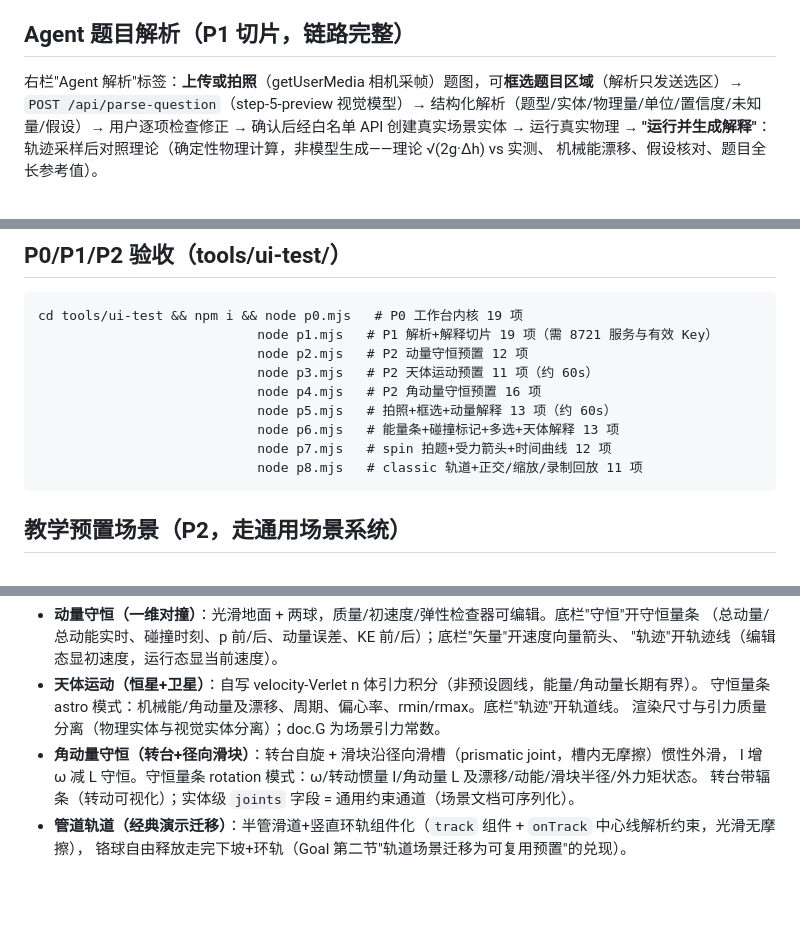
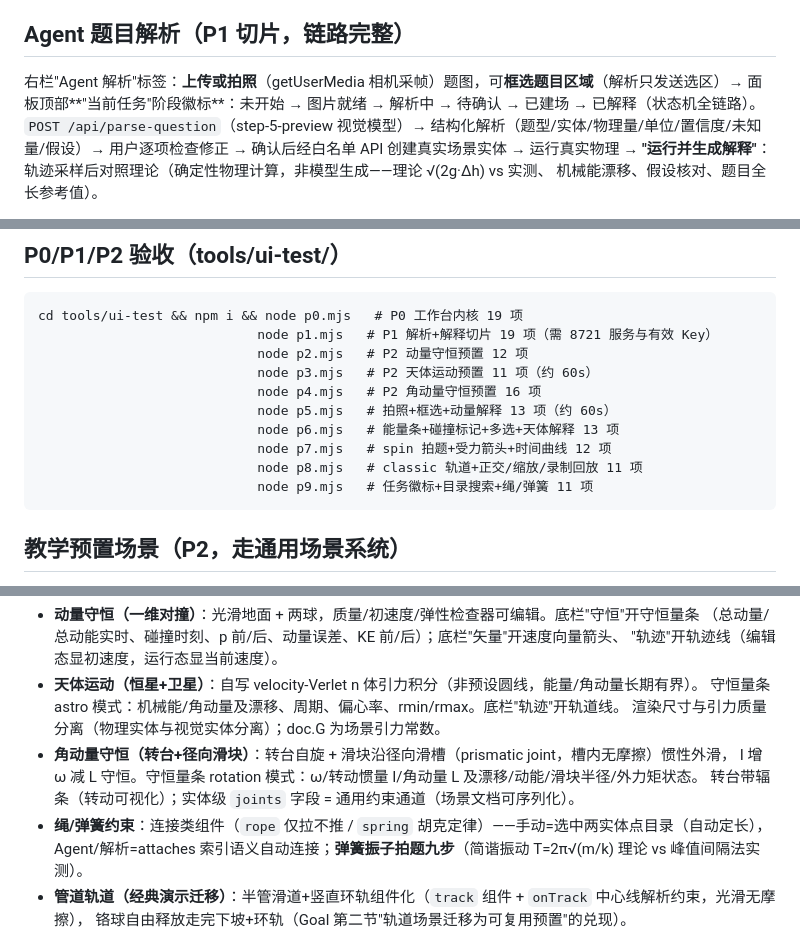
Before and after one commit to 3gediana/mechanica-lab, a Markdown page: README.md, 3 parts joined by grey strips. Drawn GitHub-style; blank space fills up the shorter version.

Commit message:
文档：LEDGER Round 11 台账 + README 绳/弹簧章节

````diff
--- a/README.md
+++ b/README.md
@@ -32,6 +32,7 @@ python tools/serve.py            # 或 python -m http.server 8721
 ## Agent 题目解析（P1 切片，链路完整）
 
 右栏"Agent 解析"标签：**上传或拍照**（getUserMedia 相机采帧）题图，可**框选题目区域**（解析只发送选区）→
+面板顶部**"当前任务"阶段徽标**：未开始 → 图片就绪 → 解析中 → 待确认 → 已建场 → 已解释（状态机全链路）。
 `POST /api/parse-question`（step-5-preview 视觉模型）→
 结构化解析（题型/实体/物理量/单位/置信度/未知量/假设）→ 用户逐项检查修正 → 确认后经白名单 API 创建真实场景实体 →
 运行真实物理 → **"运行并生成解释"**：轨迹采样后对照理论（确定性物理计算，非模型生成——理论 √(2g·Δh) vs 实测、
@@ -69,6 +70,7 @@ cd tools/ui-test && npm i && node p0.mjs   # P0 工作台内核 19 项
                             node p6.mjs   # 能量条+碰撞标记+多选+天体解释 13 项
                             node p7.mjs   # spin 拍题+受力箭头+时间曲线 12 项
                             node p8.mjs   # classic 轨道+正交/缩放/录制回放 11 项
+                            node p9.mjs   # 任务徽标+目录搜索+绳/弹簧 11 项
 ```
 
 ## 教学预置场景（P2，走通用场景系统）
@@ -84,6 +86,8 @@ cd tools/ui-test && npm i && node p0.mjs   # P0 工作台内核 19 项
 - **角动量守恒（转台+径向滑块）**：转台自旋 + 滑块沿径向滑槽（prismatic joint，槽内无摩擦）惯性外滑，
   I 增 ω 减 L 守恒。守恒量条 rotation 模式：ω/转动惯量 I/角动量 L 及漂移/动能/滑块半径/外力矩状态。
   转台带辐条（转动可视化）；实体级 `joints` 字段 = 通用约束通道（场景文档可序列化）。
+- **绳/弹簧约束**：连接类组件（`rope` 仅拉不推 / `spring` 胡克定律）——手动=选中两实体点目录（自动定长），
+  Agent/解析=attaches 索引语义自动连接；**弹簧振子拍题九步**（简谐振动 T=2π√(m/k) 理论 vs 峰值间隔法实测）。
 - **管道轨道（经典演示迁移）**：半管滑道+竖直环轨组件化（`track` 组件 + `onTrack` 中心线解析约束，光滑无摩擦），
   铬球自由释放走完下坡+环轨（Goal 第二节"轨道场景迁移为可复用预置"的兑现）。
 
````
Also changed, not shown: LEDGER.md (+21 -5 lines).
